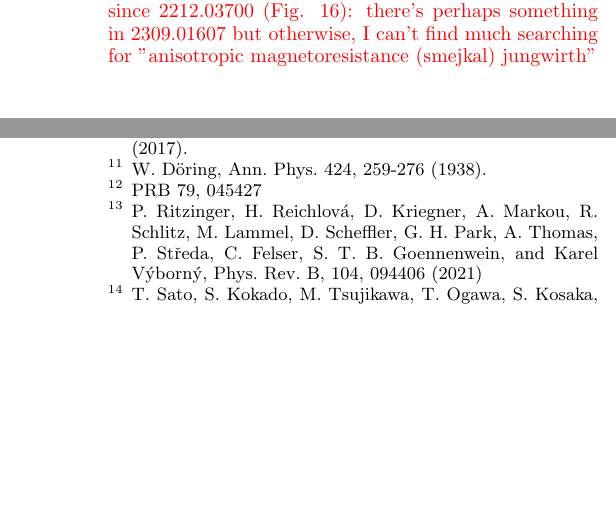
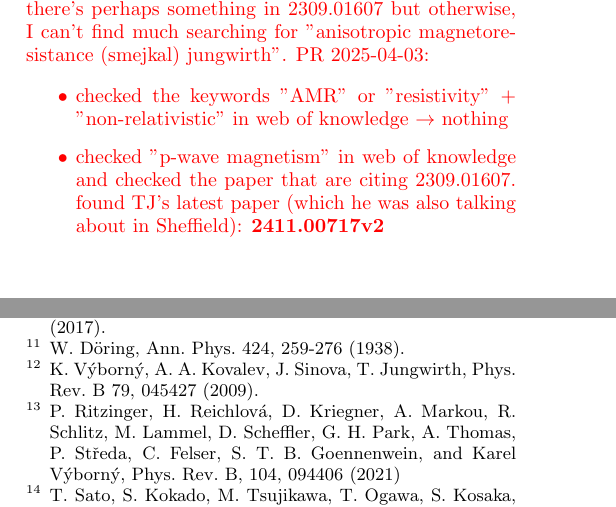
Before and after one commit to PhilippDD/Nonrel-AMR-paper, a LaTeX paper (nct-paper.tex): two parts of the columns of pages 1 and 11 of 12 before the commit and two parts of the columns of pages 3 and 10 of 11 after it, joined at a grey line, cut so that both start at the same text, the shorter picture padded with empty space. Compiled offline with pdfLaTeX.

Commit message:
minor changes

```diff
--- a/nct-paper.tex
+++ b/nct-paper.tex
@@ -90,12 +90,7 @@ symmetry of $\sigma$ can be lowered even in the absence of SOC if the
 magnetic order comprises multiple magnetic sublattices (MSLs). While this
 effect can also occur in collinear magnets, we focus on non-collinear
 antiferromagnets (AFMs) where application of external magnetic field
-can trigger the effect. {\color{red} Check what's been done since 2212.03700
-(Fig. 16): there's perhaps something in 2309.01607 but otherwise, I can't find
-much searching for "anisotropic magnetoresistance (smejkal) jungwirth"}
-
-
-
+can trigger the effect.
 %AMR can be realized in the absence of SOC either {\color{red}'by itself'} or due to non-collinear magnetic order, rendering it a non-relativistic effect.
 
 \subsection{Overview on Anisotropic Magnetoresistance}
@@ -167,6 +162,17 @@ given in the appendix.
 	\item After all, the overlap doesn't need to be bad as we could also just say that we are consistent with the p-wave people and bring sth new to the table (other materials, extrinsic AMR, detail study of intrinsic and so on)
 \end{itemize}
 }
+
+{\color{red} Check what's been done since 2212.03700
+	(Fig. 16): there's perhaps something in 2309.01607 but otherwise, I can't find much searching for "anisotropic magnetoresistance (smejkal) jungwirth". PR 2025-04-03:
+
+\begin{itemize}
+	\item checked the keywords "AMR" or "resistivity" + "non-relativistic" in web of knowledge $\rightarrow$ nothing
+	\item checked "p-wave magnetism" in web of knowledge and checked the paper that are citing 2309.01607. found TJ's latest paper (which he was also talking about in Sheffield): \textbf{2411.00717v2}
+\end{itemize}
+	}
+
+
 
 \section{Modelling}
 \label{sec_modelling}
@@ -548,7 +554,7 @@ While in both toy models (kagome lattice, see Sec.~\ref{sec_I_Kagome}, and trian
 \bibitem{Doring:1938} W. D\"oring, Ann. Phys. 424, 259-276
 (1938). %DOI: 10.1002/andp.19384240306
 
-\bibitem{Vyborny:2009_a} PRB 79, 045427
+\bibitem{Vyborny:2009_a} K. V\'yborn\'y, A. A. Kovalev, J. Sinova, T. Jungwirth, Phys. Rev. B 79, 045427 (2009). % DOI: 10.1103/PhysRevB.79.045427
 
 \bibitem{Ritzinger:2021} P. Ritzinger, H. Reichlov\'a, D. Kriegner, A. Markou, R. Schlitz, M. Lammel, D. Scheffler, G. H. Park, A. Thomas, P. St\v{r}eda, C. Felser, S. T. B. Goennenwein, and Karel V\'yborn\'y, Phys. Rev. B, 104, 094406 (2021)
 
```
Also changed, not shown: nct-paper.pdf, nct-paper.tex (2 more changed lines), 4 other files.
